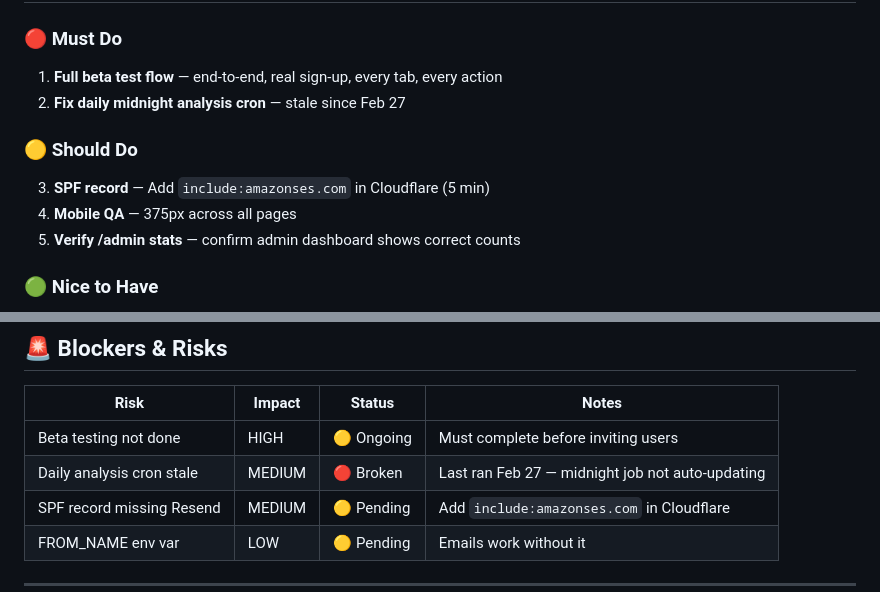
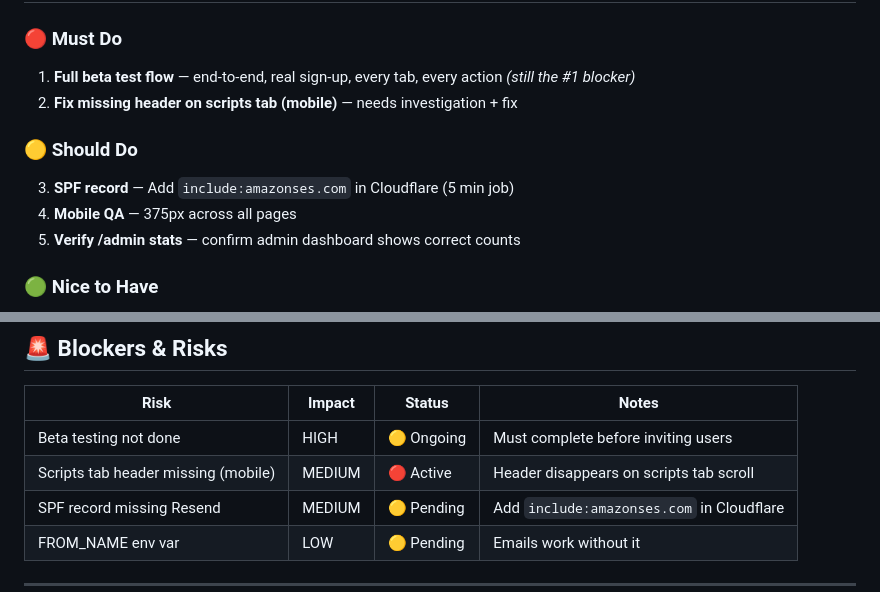
Before and after one commit to 182Gandalf/creator-command-center, a Markdown page: PLAN.md, 2 parts joined by grey strips. GitHub-like rendering.

```diff
--- a/PLAN.md
+++ b/PLAN.md
@@ -87,10 +90,10 @@
 
 ### 🔴 Must Do
-1. **Full beta test flow** — end-to-end, real sign-up, every tab, every action
-2. **Fix daily midnight analysis cron** — stale since Feb 27
+1. **Full beta test flow** — end-to-end, real sign-up, every tab, every action *(still the #1 blocker)*
+2. **Fix missing header on scripts tab (mobile)** — needs investigation + fix
 
 ### 🟡 Should Do
-3. **SPF record** — Add `include:amazonses.com` in Cloudflare (5 min)
+3. **SPF record** — Add `include:amazonses.com` in Cloudflare (5 min job)
 4. **Mobile QA** — 375px across all pages
 5. **Verify /admin stats** — confirm admin dashboard shows correct counts
 
@@ -105,7 +108,7 @@
 | Risk | Impact | Status | Notes |
 |------|--------|--------|-------|
 | Beta testing not done | HIGH | 🟡 Ongoing | Must complete before inviting users |
-| Daily analysis cron stale | MEDIUM | 🔴 Broken | Last ran Feb 27 — midnight job not auto-updating |
+| Scripts tab header missing (mobile) | MEDIUM | 🔴 Active | Header disappears on scripts tab scroll |
 | SPF record missing Resend | MEDIUM | 🟡 Pending | Add `include:amazonses.com` in Cloudflare |
 | FROM_NAME env var | LOW | 🟡 Pending | Emails work without it |
 
```
Also changed, not shown: other parts of PLAN.md (+34 -31 lines).
